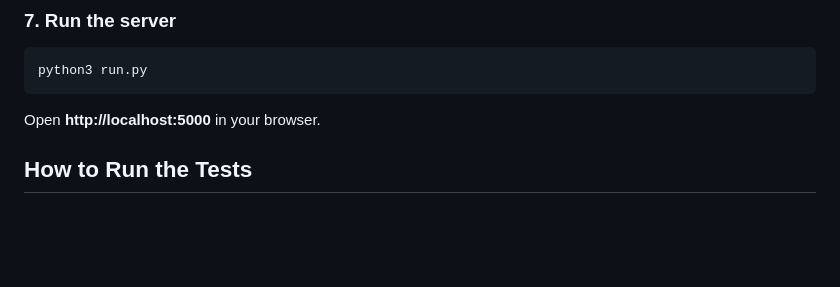
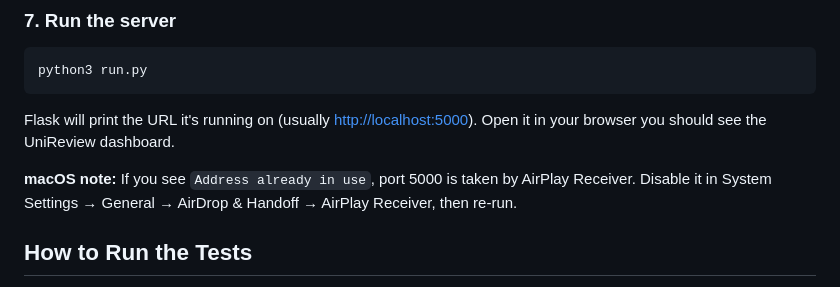
Before and after one commit to nisorathiya/uwa-unireview, a Markdown page: README.md, the part around the change. GitHub-like rendering; blank space fills up the shorter version.

Commit message:
Update README with URL access and macOS note
Added macOS note for port conflict and clarified URL access.

````diff
--- a/README.md
+++ b/README.md
@@ -173,7 +173,9 @@ This adds sample reviews to the seeded units. Required for review counts, facult
 python3 run.py
 ```
 
-Open **http://localhost:5000** in your browser.
+Flask will print the URL it's running on (usually [http://localhost:5000](http://localhost:5000)). Open it in your browser you should see the UniReview dashboard.
+
+**macOS note:** If you see `Address already in use`, port 5000 is taken by AirPlay Receiver. Disable it in System Settings → General → AirDrop & Handoff → AirPlay Receiver, then re-run.
 
 ## How to Run the Tests
 
````
